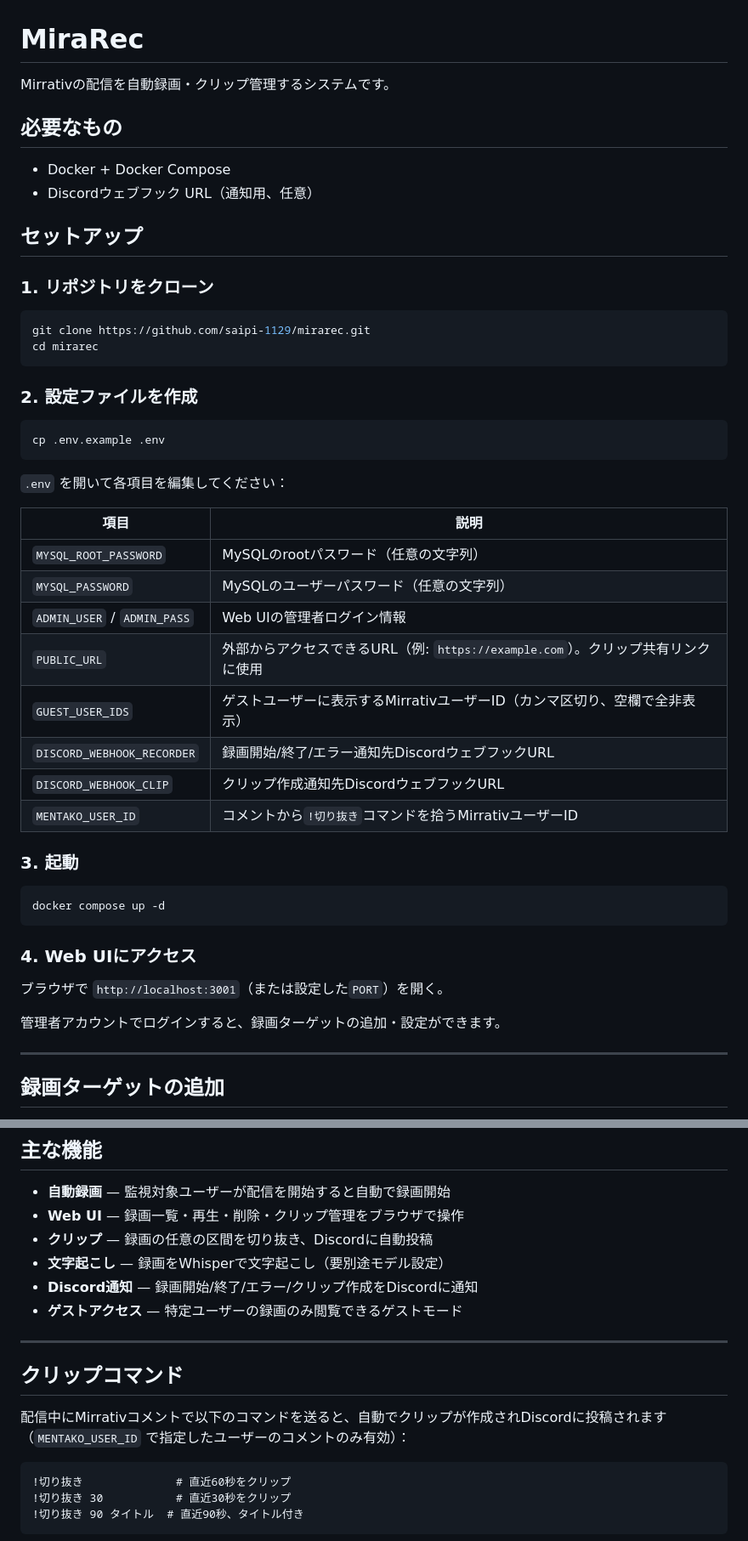
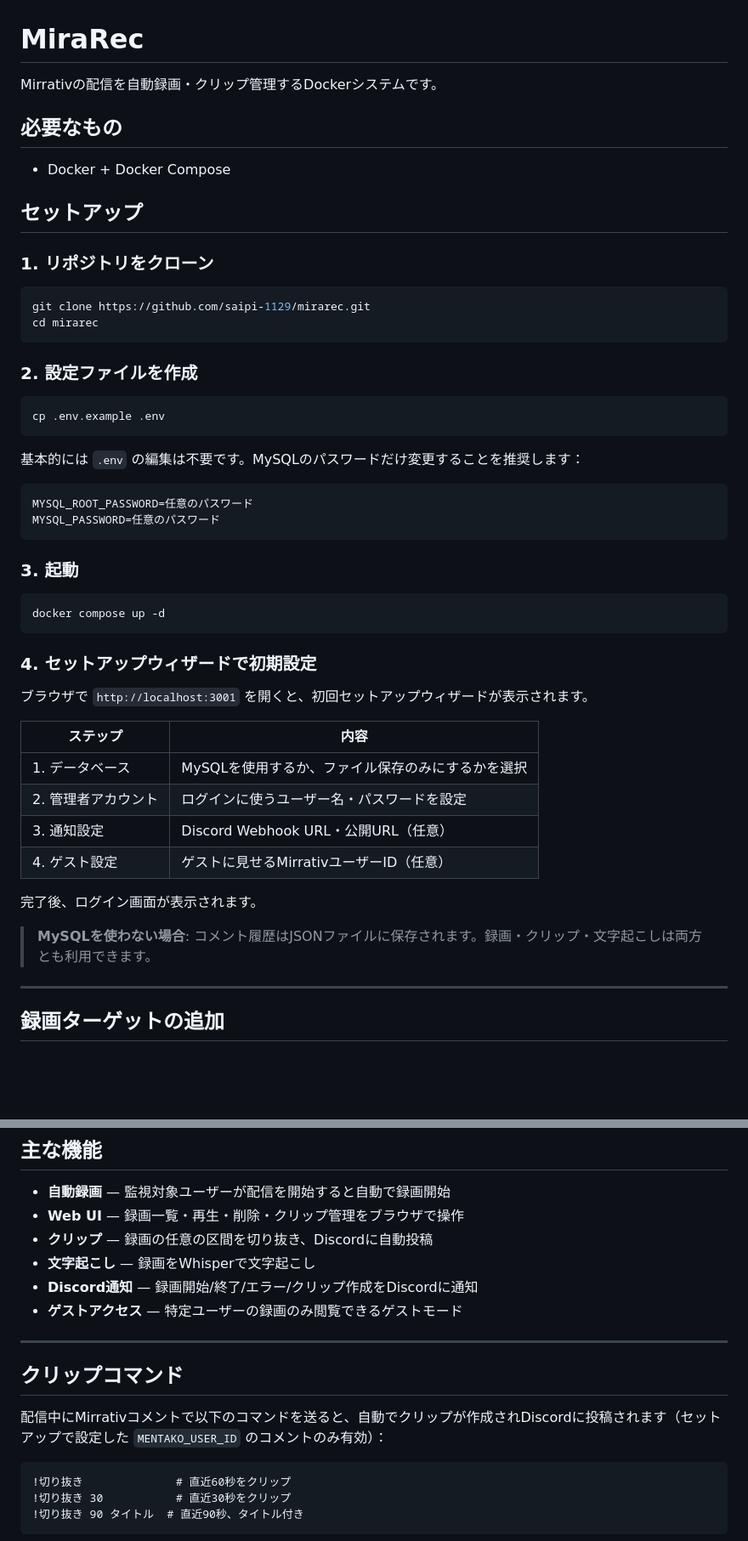
Before and after one commit to saipi-1129/mirarec, a Markdown page: README.md, 2 parts joined by grey strips. Shown at 85% size. GitHub-like rendering; blank space fills up the shorter version.

Commit message:
Update README: setup wizard, password reset, remove outdated env var instructions
Co-Authored-By: Claude Sonnet 4.6 <noreply@anthropic.com>

````diff
--- a/README.md
+++ b/README.md
@@ -1,11 +1,10 @@
 # MiraRec
 
-Mirrativの配信を自動録画・クリップ管理するシステムです。
+Mirrativの配信を自動録画・クリップ管理するDockerシステムです。
 
 ## 必要なもの
 
 - Docker + Docker Compose
-- Discordウェブフック URL（通知用、任意）
 
 ## セットアップ
 
@@ -22,18 +21,12 @@ cd mirarec
 cp .env.example .env
 ```
 
-`.env` を開いて各項目を編集してください：
+基本的には `.env` の編集は不要です。MySQLのパスワードだけ変更することを推奨します：
 
-| 項目 | 説明 |
-|------|------|
-| `MYSQL_ROOT_PASSWORD` | MySQLのrootパスワード（任意の文字列） |
-| `MYSQL_PASSWORD` | MySQLのユーザーパスワード（任意の文字列） |
-| `ADMIN_USER` / `ADMIN_PASS` | Web UIの管理者ログイン情報 |
-| `PUBLIC_URL` | 外部からアクセスできるURL（例: `https://example.com`）。クリップ共有リンクに使用 |
-| `GUEST_USER_IDS` | ゲストユーザーに表示するMirrativユーザーID（カンマ区切り、空欄で全非表示） |
-| `DISCORD_WEBHOOK_RECORDER` | 録画開始/終了/エラー通知先DiscordウェブフックURL |
-| `DISCORD_WEBHOOK_CLIP` | クリップ作成通知先DiscordウェブフックURL |
-| `MENTAKO_USER_ID` | コメントから`!切り抜き`コマンドを拾うMirrativユーザーID |
+```
+MYSQL_ROOT_PASSWORD=任意のパスワード
+MYSQL_PASSWORD=任意のパスワード
+```
 
 ### 3. 起動
 
@@ -41,11 +34,20 @@ cp .env.example .env
 docker compose up -d
 ```
 
-### 4. Web UIにアクセス
+### 4. セットアップウィザードで初期設定
 
-ブラウザで `http://localhost:3001`（または設定した`PORT`）を開く。
+ブラウザで `http://localhost:3001` を開くと、初回セットアップウィザードが表示されます。
 
-管理者アカウントでログインすると、録画ターゲットの追加・設定ができます。
+| ステップ | 内容 |
+|----------|------|
+| 1. データベース | MySQLを使用するか、ファイル保存のみにするかを選択 |
+| 2. 管理者アカウント | ログインに使うユーザー名・パスワードを設定 |
+| 3. 通知設定 | Discord Webhook URL・公開URL（任意） |
+| 4. ゲスト設定 | ゲストに見せるMirrativユーザーID（任意） |
+
+完了後、ログイン画面が表示されます。
+
+> **MySQLを使わない場合**: コメント履歴はJSONファイルに保存されます。録画・クリップ・文字起こしは両方とも利用できます。
 
 ---
 
@@ -62,7 +64,7 @@ Web UI → 「Targets」タブ → 「+ Add Target」でMirrativユーザーID
 - **自動録画** — 監視対象ユーザーが配信を開始すると自動で録画開始
 - **Web UI** — 録画一覧・再生・削除・クリップ管理をブラウザで操作
 - **クリップ** — 録画の任意の区間を切り抜き、Discordに自動投稿
-- **文字起こし** — 録画をWhisperで文字起こし（要別途モデル設定）
+- **文字起こし** — 録画をWhisperで文字起こし
 - **Discord通知** — 録画開始/終了/エラー/クリップ作成をDiscordに通知
 - **ゲストアクセス** — 特定ユーザーの録画のみ閲覧できるゲストモード
 
@@ -70,7 +72,7 @@ Web UI → 「Targets」タブ → 「+ Add Target」でMirrativユーザーID
 
 ## クリップコマンド
 
-配信中にMirrativコメントで以下のコマンドを送ると、自動でクリップが作成されDiscordに投稿されます（`MENTAKO_USER_ID` で指定したユーザーのコメントのみ有効）：
+配信中にMirrativコメントで以下のコマンドを送ると、自動でクリップが作成されDiscordに投稿されます（セットアップで設定した `MENTAKO_USER_ID` のコメントのみ有効）：
 
 ```
 !切り抜き              # 直近60秒をクリップ
````
Also changed, not shown: other parts of README.md (+15 -2 lines).
